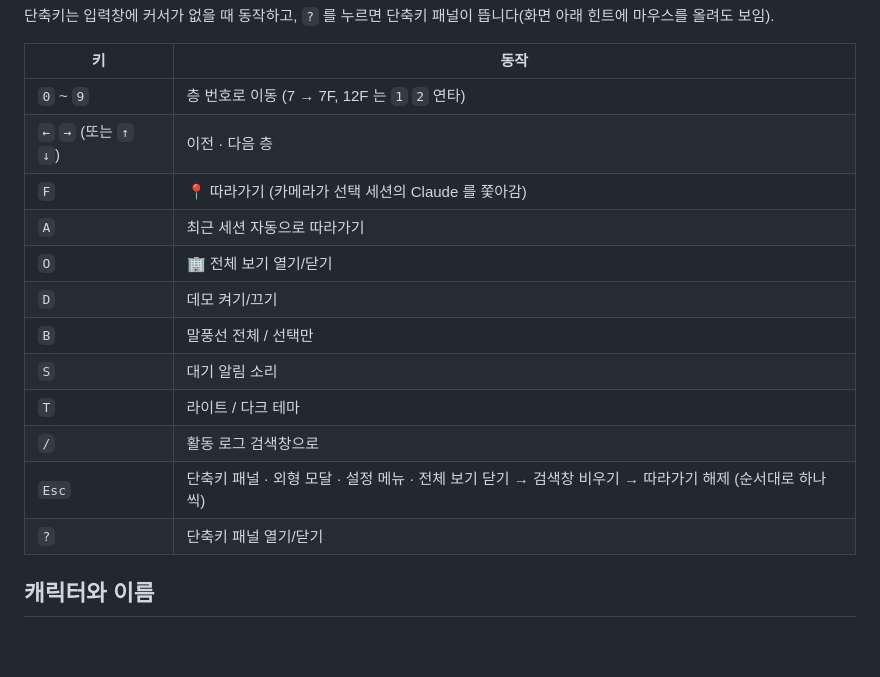
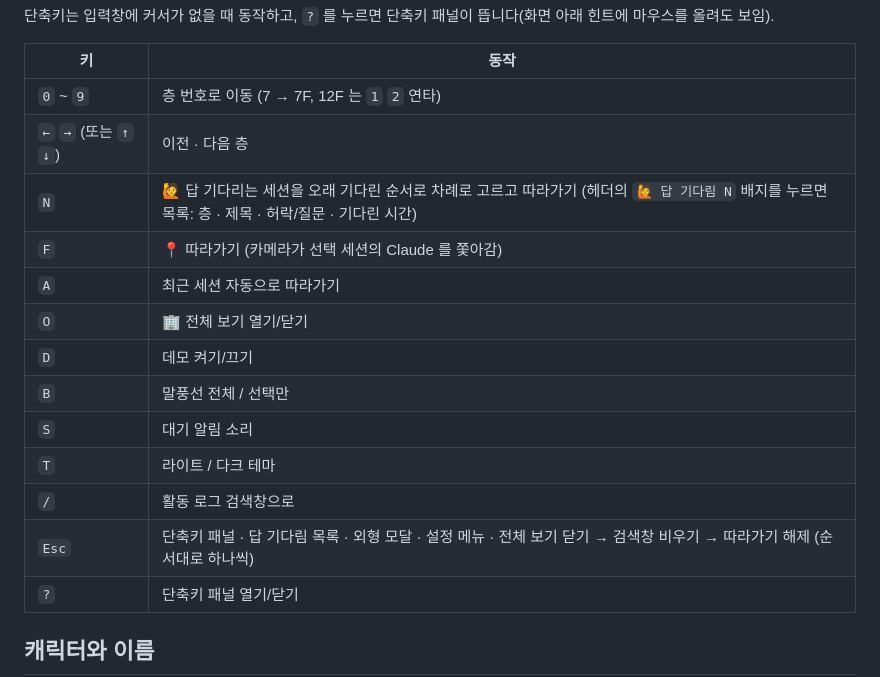
Before and after one commit to cozyuj/AI-office, a Markdown page: README.md, the part around the change. Rendered like a GitHub page; blank space fills up the shorter version.

```diff
--- a/README.md
+++ b/README.md
@@ -149,6 +149,7 @@ node bin/ai-office.js            # 또는 npm run install-hooks && npm start
 |---|---|
 | `0` ~ `9` | 층 번호로 이동 (7 → 7F, 12F 는 `1` `2` 연타) |
 | `←` `→` (또는 `↑` `↓`) | 이전 · 다음 층 |
+| `N` | 🙋 답 기다리는 세션을 오래 기다린 순서로 차례로 고르고 따라가기 (헤더의 `🙋 답 기다림 N` 배지를 누르면 목록: 층 · 제목 · 허락/질문 · 기다린 시간) |
 | `F` | 📍 따라가기 (카메라가 선택 세션의 Claude 를 쫓아감) |
 | `A` | 최근 세션 자동으로 따라가기 |
 | `O` | 🏢 전체 보기 열기/닫기 |
@@ -157,7 +158,7 @@ node bin/ai-office.js            # 또는 npm run install-hooks && npm start
 | `S` | 대기 알림 소리 |
 | `T` | 라이트 / 다크 테마 |
 | `/` | 활동 로그 검색창으로 |
-| `Esc` | 단축키 패널 · 외형 모달 · 설정 메뉴 · 전체 보기 닫기 → 검색창 비우기 → 따라가기 해제 (순서대로 하나씩) |
+| `Esc` | 단축키 패널 · 답 기다림 목록 · 외형 모달 · 설정 메뉴 · 전체 보기 닫기 → 검색창 비우기 → 따라가기 해제 (순서대로 하나씩) |
 | `?` | 단축키 패널 열기/닫기 |
 
 ## 캐릭터와 이름
```
Also changed, not shown: README.en.md (+2 -1 lines), docs/ARCHITECTURE.md (+1 -0 lines), docs/screenshots/fe-73-help.png (added), docs/screenshots/fe-73-queue-en.png (added), docs/screenshots/fe-73-queue.png (added), docs/screenshots/fe-73-shortcut-n.png (added), 9 other files.
